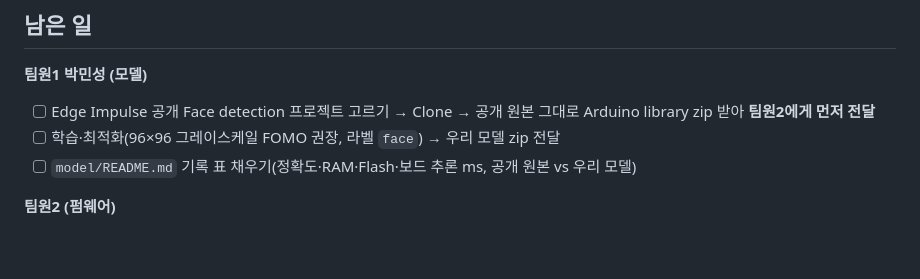
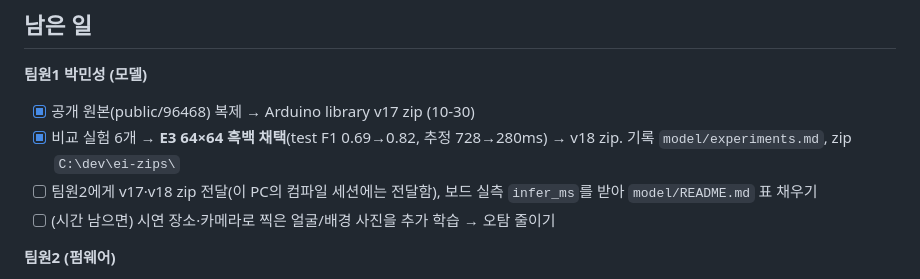
Before and after one commit to physical-ai-team/zero-touch-media, a Markdown page: HANDOFF.md, the part around the change. GitHub-like rendering; blank space fills up the shorter version.

Commit message:
HANDOFF: 팀원1 남은 일 갱신
Co-Authored-By: Claude Opus 5.5 <noreply@anthropic.com>

```diff
--- a/HANDOFF.md
+++ b/HANDOFF.md
@@ -26,9 +26,10 @@
 
 ## 남은 일
 **팀원1 박민성 (모델)**
-- [ ] Edge Impulse 공개 Face detection 프로젝트 고르기 → Clone → 공개 원본 그대로 Arduino library zip 받아 **팀원2에게 먼저 전달**
-- [ ] 학습·최적화(96×96 그레이스케일 FOMO 권장, 라벨 `face`) → 우리 모델 zip 전달
-- [ ] `model/README.md` 기록 표 채우기(정확도·RAM·Flash·보드 추론 ms, 공개 원본 vs 우리 모델)
+- [x] 공개 원본(public/96468) 복제 → Arduino library v17 zip (10-30)
+- [x] 비교 실험 6개 → **E3 64×64 흑백 채택**(test F1 0.69→0.82, 추정 728→280ms) → v18 zip. 기록 `model/experiments.md`, zip `C:\dev\ei-zips\`
+- [ ] 팀원2에게 v17·v18 zip 전달(이 PC의 컴파일 세션에는 전달함), 보드 실측 `infer_ms`를 받아 `model/README.md` 표 채우기
+- [ ] (시간 남으면) 시연 장소·카메라로 찍은 얼굴/배경 사진을 추가 학습 → 오탐 줄이기
 
 **팀원2 (펌웨어)**
 - [ ] 보드명 확인 후 `docs/04-firmware.md` 보드 줄 고치기
```
